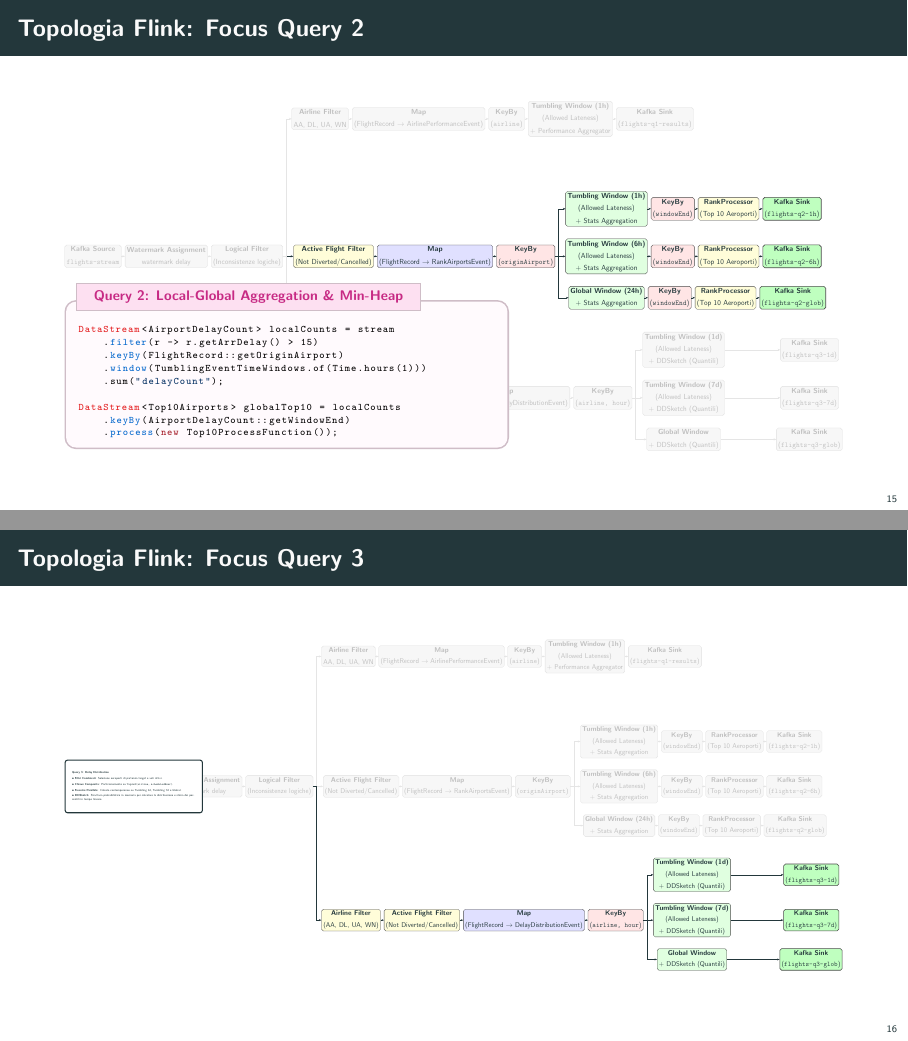
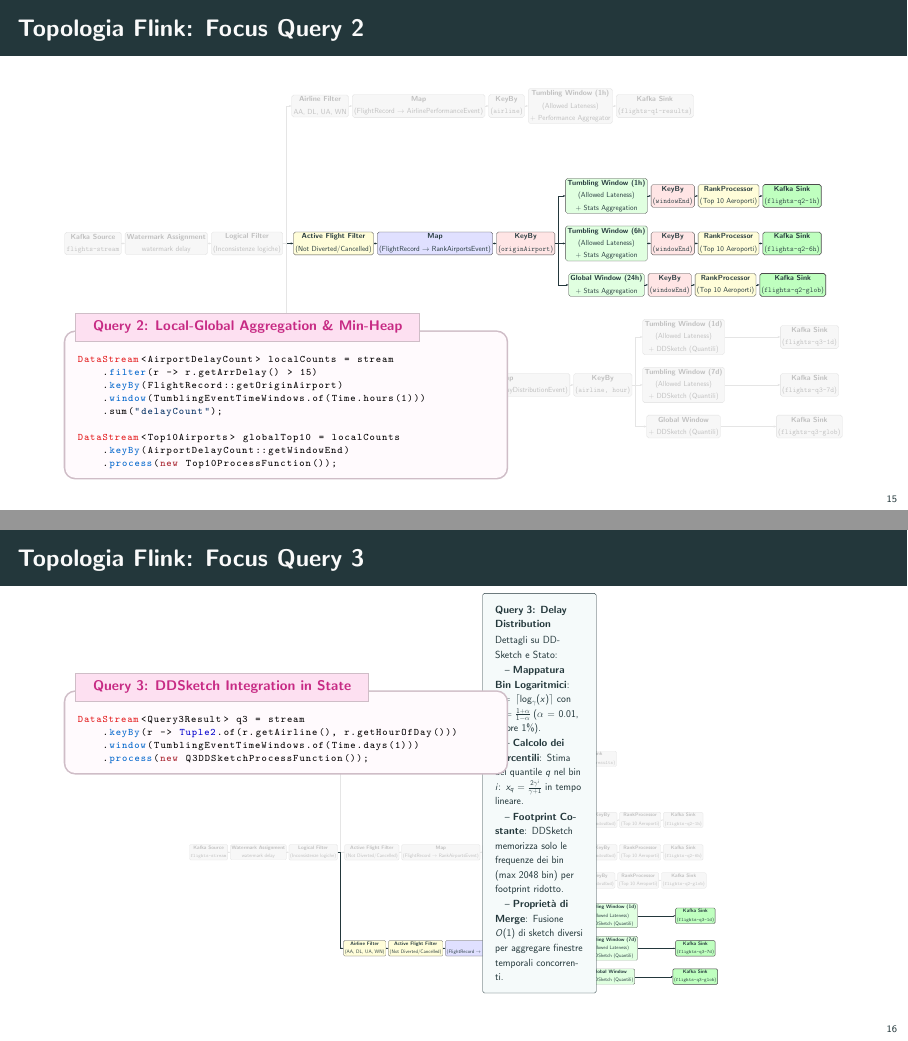
Before and after one commit to flavio-simonelli/flight-streaming-distributed-analysis, LaTeX slides (Presentation/presentazione.tex): pages 15 and 16 of 35, joined at a grey line. Compiled offline with pdfLaTeX.

Commit message:
docs: update presentation with absolute positioning for code listings

```diff
--- a/Presentation/presentazione.tex
+++ b/Presentation/presentazione.tex
@@ -1225,9 +1227,9 @@ DataStream<Query1Result> q1 = stream
     \end{tikzpicture}
     \end{adjustbox}
 
-    % Listing in sovraimpressione
-    \vspace*{-3cm}
-    \hspace*{-6cm}
+    % Listing in sovraimpressione (posizionamento assoluto)
+    \begin{tikzpicture}[remember picture, overlay]
+        \node[anchor=north west, xshift=1cm, yshift=-5.4cm] at (current page.north west) {
             \begin{minipage}{0.56\textwidth}
                 \begin{flinkcodebox}{Query 2: Local-Global Aggregation \& Min-Heap}
 DataStream<AirportDelayCount> localCounts = stream
@@ -1241,10 +1243,11 @@ DataStream<Top10Airports> globalTop10 = localCounts
     .process(new Top10ProcessFunction());
                 \end{flinkcodebox}
             \end{minipage}
-
-\end{frame}
-
-\begin{frame}{Topologia Flink: Focus Query 3}
+        };
+    \end{tikzpicture}
+\end{frame}
+
+\begin{frame}[fragile]{Topologia Flink: Focus Query 3}
     \providecommand{\dagfontsize}{\fontsize{6pt}{7.2pt}\selectfont}
     \centering
     \begin{adjustbox}{max width=0.98\textwidth, max height=0.82\textheight}
@@ -1351,15 +1354,30 @@ DataStream<Top10Airports> globalTop10 = localCounts
                 \end{scope}
 
         %% FLOATING CARD
-        \node[card] at (0, 0) {
+        \node[card, fill=teal!4, draw=structure, line width=0.8pt, font=\fontsize{24pt}{35pt}\selectfont, inner xsep=30pt, inner ysep=30pt] at (28, 5) {
             \textbf{Query 3: Delay Distribution}\\[0.15cm]
-            \textbullet\ \textbf{Filtri Combinati}: Selezione aeroporti di partenza target e voli attivi.\\[0.1cm]
-            \textbullet\ \textbf{Chiave Composita}: Partizionamento su \texttt{Tuple2(airline, scheduledHour)}.\\[0.1cm]
-            \textbullet\ \textbf{Finestre Parallele}: Calcolo contemporaneo su Tumbling 1d, Tumbling 7d e Global.\\[0.1cm]
-            \textbullet\ \textbf{DDSketch}: Struttura probabilistica in memoria per calcolare la distribuzione e stima dei percentili in tempo lineare.
+            Dettagli su DDSketch e Stato:\\[0.05cm]
+            \quad -- \textbf{Mappatura Bin Logaritmici}: $i = \lceil \log_{\gamma}(x) \rceil$ con $\gamma = \frac{1 + \alpha}{1 - \alpha}$ ($\alpha = 0.01$, errore 1\%).\\[0.05cm]
+            \quad -- \textbf{Calcolo dei Percentili}: Stima del quantile $q$ nel bin $i$: $x_q = \frac{2\gamma^i}{\gamma+1}$ in tempo lineare.\\[0.05cm]
+            \quad -- \textbf{Footprint Costante}: DDSketch memorizza solo le frequenze dei bin (max 2048 bin) per footprint ridotto.\\[0.05cm]
+            \quad -- \textbf{Proprietà di Merge}: Fusione $O(1)$ di sketch diversi per aggregare finestre temporali concorrenti.
         };
     \end{tikzpicture}
     \end{adjustbox}
+
+    % Listing in sovraimpressione (posizionamento assoluto)
+    \begin{tikzpicture}[remember picture, overlay]
+        \node[anchor=north west, xshift=1cm, yshift=-2.4cm] at (current page.north west) {
+            \begin{minipage}{0.56\textwidth}
+                \begin{flinkcodebox}{Query 3: DDSketch Integration in State}
+DataStream<Query3Result> q3 = stream
+    .keyBy(r -> Tuple2.of(r.getAirline(), r.getHourOfDay()))
+    .window(TumblingEventTimeWindows.of(Time.days(1)))
+    .process(new Q3DDSketchProcessFunction());
+                \end{flinkcodebox}
+            \end{minipage}
+        };
+    \end{tikzpicture}
 \end{frame}
 
 \begin{frame}[fragile]{Gestione del Disordine e Qualità del Dato}
```
Also changed, not shown: Presentation/presentazione.tex (8 more changed lines). Lines whose indentation alone changed are shown as unchanged.
